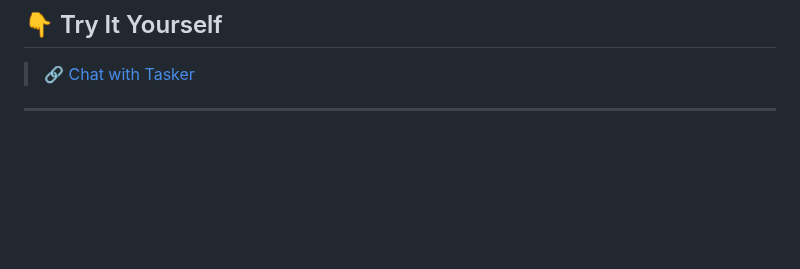
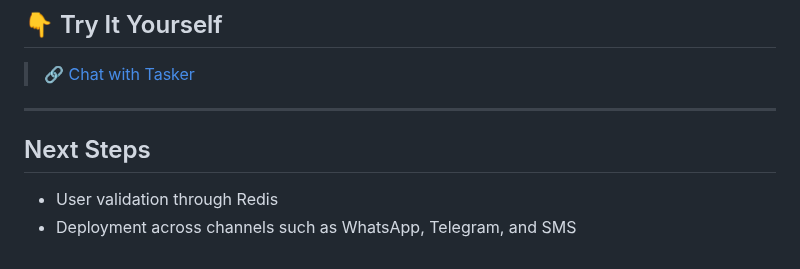
Before and after one commit to BrandonRH17/AIAgentsHackathon2025-Neutrino, a Markdown page: README.md, the part around the change. Drawn GitHub-style; blank space fills up the shorter version.

```diff
--- a/README.md
+++ b/README.md
@@ -85,3 +85,8 @@ For more technical details, each folder in the repository documents the correspo
 > [🔗 Chat with Tasker](https://example.com](https://foundryagentchat-gdfjggbpbgchhadu.mexicocentral-01.azurewebsites.net/))
 
 ---
+
+## Next Steps
+
+- User validation through Redis
+- Deployment across channels such as WhatsApp, Telegram, and SMS
```
